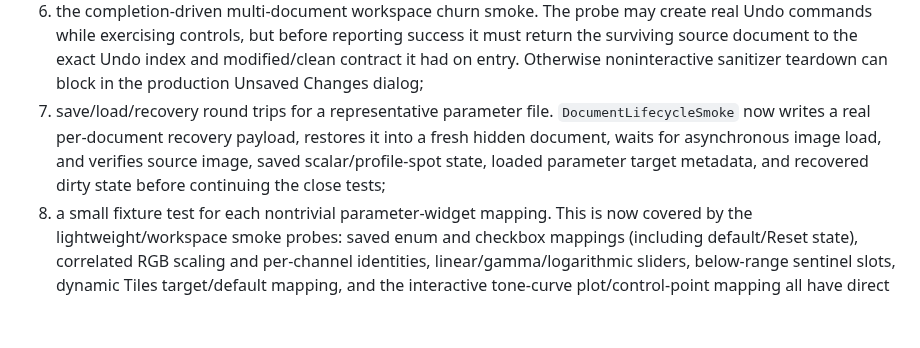
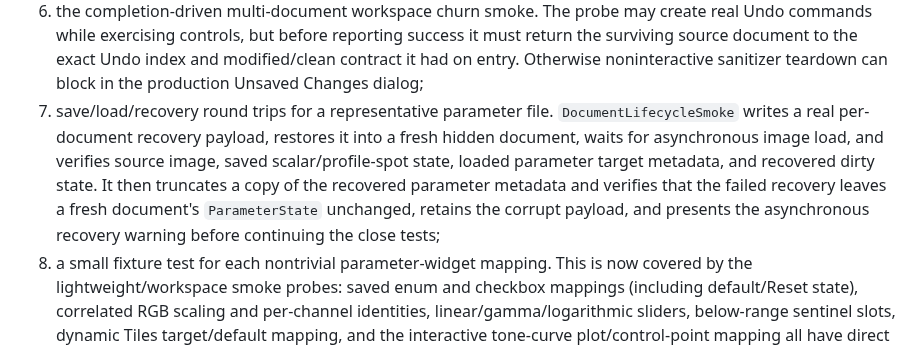
Before and after one commit to janhubicka/Color-Screen, a Markdown page: doc/qtgui-internal-cleanup.md, the part around the change. GitHub-like rendering; blank space fills up the shorter version.

Commit message:
docs: extend recovery beta gate

```diff
--- a/doc/qtgui-internal-cleanup.md
+++ b/doc/qtgui-internal-cleanup.md
@@ -928,10 +928,13 @@ minimum is:
    and modified/clean contract it had on entry. Otherwise noninteractive
    sanitizer teardown can block in the production Unsaved Changes dialog;
 7. save/load/recovery round trips for a representative parameter file.
-   `DocumentLifecycleSmoke` now writes a real per-document recovery payload,
+   `DocumentLifecycleSmoke` writes a real per-document recovery payload,
    restores it into a fresh hidden document, waits for asynchronous image load,
    and verifies source image, saved scalar/profile-spot state, loaded parameter
-   target metadata, and recovered dirty state before continuing the close tests;
+   target metadata, and recovered dirty state. It then truncates a copy of the
+   recovered parameter metadata and verifies that the failed recovery leaves a
+   fresh document's `ParameterState` unchanged, retains the corrupt payload, and
+   presents the asynchronous recovery warning before continuing the close tests;
 8. a small fixture test for each nontrivial parameter-widget mapping.
    This is now covered by the lightweight/workspace smoke probes: saved enum and
    checkbox mappings (including default/Reset state), correlated RGB scaling and
```
